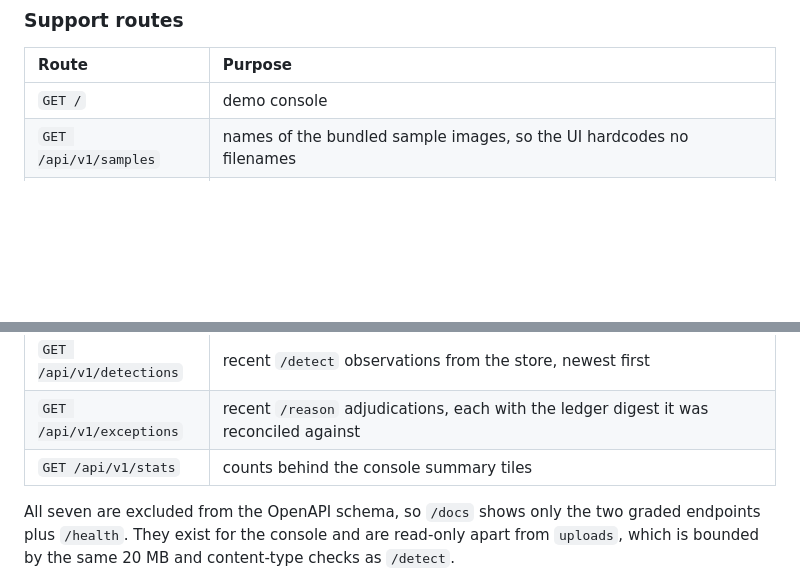
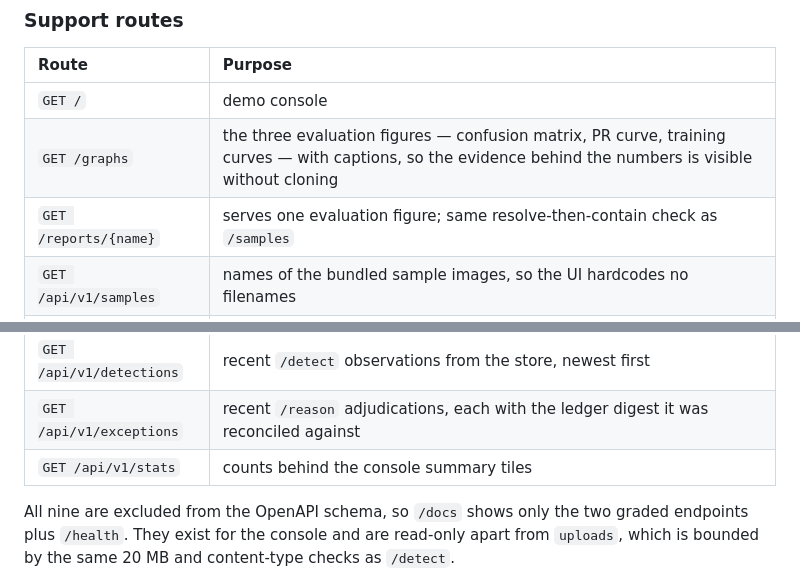
Before and after one commit to ShivrajRajasekaran/Logistics-Exception-Engine, a Markdown page: README.md, 2 parts joined by grey strips. Rendered like a GitHub page; blank space fills up the shorter version.

Commit message:
docs: document /graphs and /reports, correct the support-route count
The previous commit added two routes and left the README describing the old
set. The support-routes table listed seven and the sentence under it said
"all seven"; there are nine. A reviewer checking the table against
app/main.py would have found the discrepancy immediately.

Both new rows say what the route is for, and /reports notes it uses the same
resolve-then-contain check as /samples, so the path-confinement question is
answered where it is asked.

```diff
--- a/README.md
+++ b/README.md
@@ -506,6 +506,8 @@ response.
 | Route | Purpose |
 | :--- | :--- |
 | `GET /` | demo console |
+| `GET /graphs` | the three evaluation figures — confusion matrix, PR curve, training curves — with captions, so the evidence behind the numbers is visible without cloning |
+| `GET /reports/{name}` | serves one evaluation figure; same resolve-then-contain check as `/samples` |
 | `GET /api/v1/samples` | names of the bundled sample images, so the UI hardcodes no filenames |
 | `GET /samples/{name}` | serves one bundled sample; resolves and confirms containment first, so `../` cannot escape the directory |
 | `POST /api/v1/uploads` | stores an image server-side and returns a path `/reason` can accept, so a question can be asked about an uploaded photo. The stored name is generated, never taken from the client |
@@ -513,7 +515,7 @@ response.
 | `GET /api/v1/exceptions` | recent `/reason` adjudications, each with the ledger digest it was reconciled against |
 | `GET /api/v1/stats` | counts behind the console summary tiles |
 
-All seven are excluded from the OpenAPI schema, so `/docs` shows only the two graded
+All nine are excluded from the OpenAPI schema, so `/docs` shows only the two graded
 endpoints plus `/health`. They exist for the console and are read-only apart from
 `uploads`, which is bounded by the same 20 MB and content-type checks as `/detect`.
 
```
